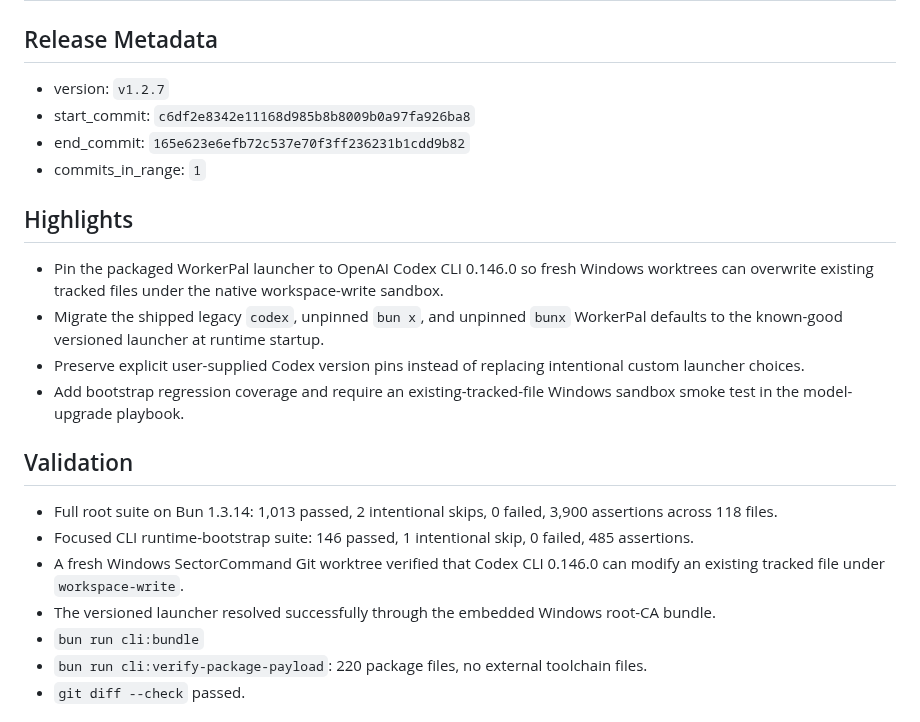
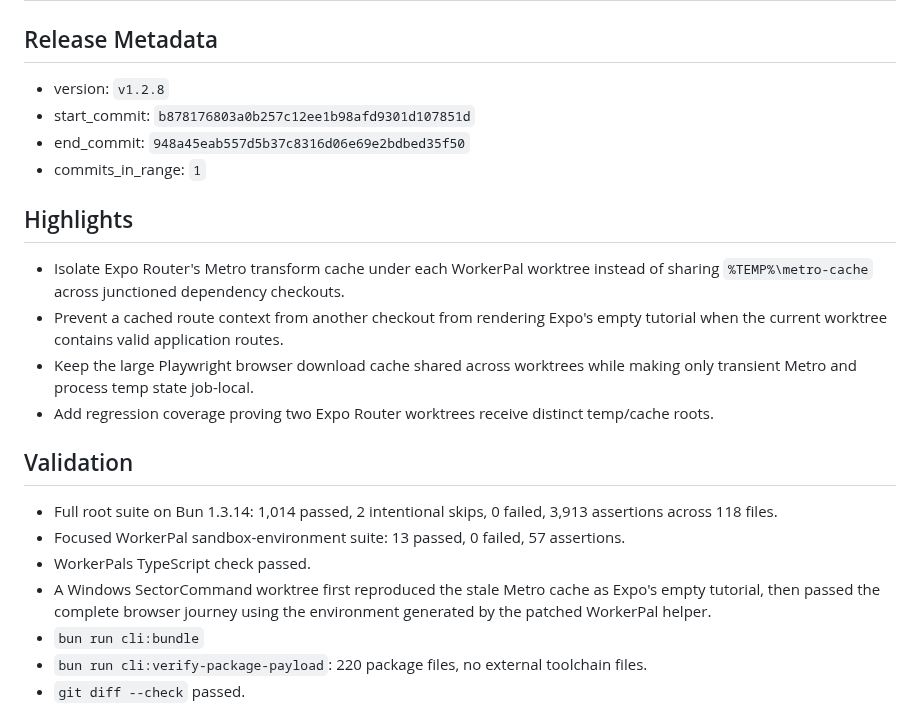
Before and after one commit to PushPalsDev/pushpals, a Markdown page: release_log.md, the part around the change. Drawn GitHub-style.

Commit message:
docs(release): prepare v1.2.8

```diff
--- a/release_log.md
+++ b/release_log.md
@@ -2,24 +2,24 @@
 
 ## Release Metadata
 
-- version: `v1.2.7`
-- start_commit: `c6df2e8342e11168d985b8b8009b0a97fa926ba8`
-- end_commit: `165e623e6efb72c537e70f3ff236231b1cdd9b82`
+- version: `v1.2.8`
+- start_commit: `b878176803a0b257c12ee1b98afd9301d107851d`
+- end_commit: `948a45eab557d5b37c8316d06e69e2bdbed35f50`
 - commits_in_range: `1`
 
 ## Highlights
 
-- Pin the packaged WorkerPal launcher to OpenAI Codex CLI 0.146.0 so fresh Windows worktrees can overwrite existing tracked files under the native workspace-write sandbox.
-- Migrate the shipped legacy `codex`, unpinned `bun x`, and unpinned `bunx` WorkerPal defaults to the known-good versioned launcher at runtime startup.
-- Preserve explicit user-supplied Codex version pins instead of replacing intentional custom launcher choices.
-- Add bootstrap regression coverage and require an existing-tracked-file Windows sandbox smoke test in the model-upgrade playbook.
+- Isolate Expo Router's Metro transform cache under each WorkerPal worktree instead of sharing `%TEMP%\metro-cache` across junctioned dependency checkouts.
+- Prevent a cached route context from another checkout from rendering Expo's empty tutorial when the current worktree contains valid application routes.
+- Keep the large Playwright browser download cache shared across worktrees while making only transient Metro and process temp state job-local.
+- Add regression coverage proving two Expo Router worktrees receive distinct temp/cache roots.
 
 ## Validation
 
-- Full root suite on Bun 1.3.14: 1,013 passed, 2 intentional skips, 0 failed, 3,900 assertions across 118 files.
-- Focused CLI runtime-bootstrap suite: 146 passed, 1 intentional skip, 0 failed, 485 assertions.
-- A fresh Windows SectorCommand Git worktree verified that Codex CLI 0.146.0 can modify an existing tracked file under `workspace-write`.
-- The versioned launcher resolved successfully through the embedded Windows root-CA bundle.
+- Full root suite on Bun 1.3.14: 1,014 passed, 2 intentional skips, 0 failed, 3,913 assertions across 118 files.
+- Focused WorkerPal sandbox-environment suite: 13 passed, 0 failed, 57 assertions.
+- WorkerPals TypeScript check passed.
+- A Windows SectorCommand worktree first reproduced the stale Metro cache as Expo's empty tutorial, then passed the complete browser journey using the environment generated by the patched WorkerPal helper.
 - `bun run cli:bundle`
 - `bun run cli:verify-package-payload`: 220 package files, no external toolchain files.
 - `git diff --check` passed.
```
